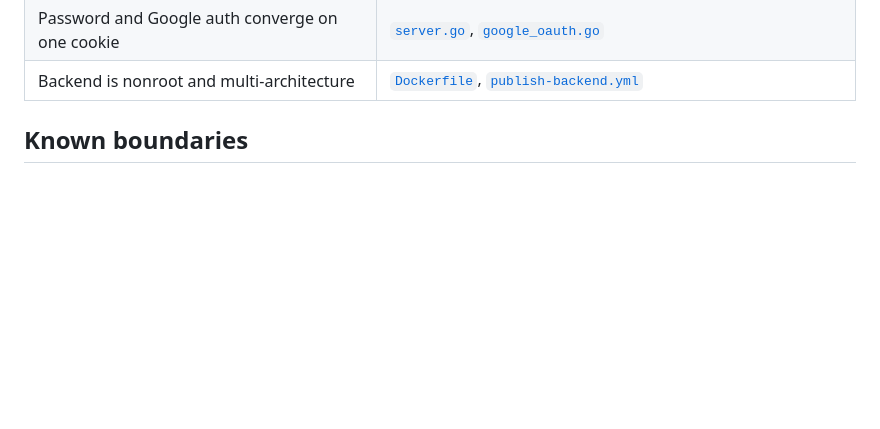
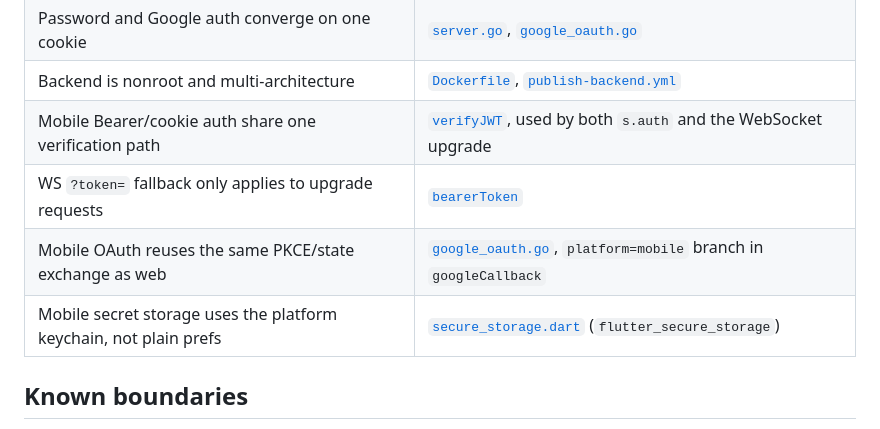
Before and after one commit to blackdragoon26/Cutable, a Markdown page: docs/architecture/README.md, the part around one of its changes. GitHub-like rendering; blank space fills up the shorter version.

```diff
--- a/docs/architecture/README.md
+++ b/docs/architecture/README.md
@@ -142,6 +190,10 @@ is account-level, not project-level.
 | Attachments are size/type/content checked | [`validateAttachments`](../../apps/backend/internal/httpapi/server.go) |
 | Password and Google auth converge on one cookie | [`server.go`](../../apps/backend/internal/httpapi/server.go), [`google_oauth.go`](../../apps/backend/internal/httpapi/google_oauth.go) |
 | Backend is nonroot and multi-architecture | [`Dockerfile`](../../apps/backend/Dockerfile), [`publish-backend.yml`](../../.github/workflows/publish-backend.yml) |
+| Mobile Bearer/cookie auth share one verification path | [`verifyJWT`](../../apps/backend/internal/httpapi/server.go), used by both `s.auth` and the WebSocket upgrade |
+| WS `?token=` fallback only applies to upgrade requests | [`bearerToken`](../../apps/backend/internal/httpapi/server.go) |
+| Mobile OAuth reuses the same PKCE/state exchange as web | [`google_oauth.go`](../../apps/backend/internal/httpapi/google_oauth.go), `platform=mobile` branch in `googleCallback` |
+| Mobile secret storage uses the platform keychain, not plain prefs | [`secure_storage.dart`](../../apps/mobile/lib/data/secure_storage.dart) (`flutter_secure_storage`) |
 
 ## Known boundaries
 
```
Also changed, not shown: other parts of docs/architecture/README.md (+48 -0 lines), README.md (+7 -2 lines).
